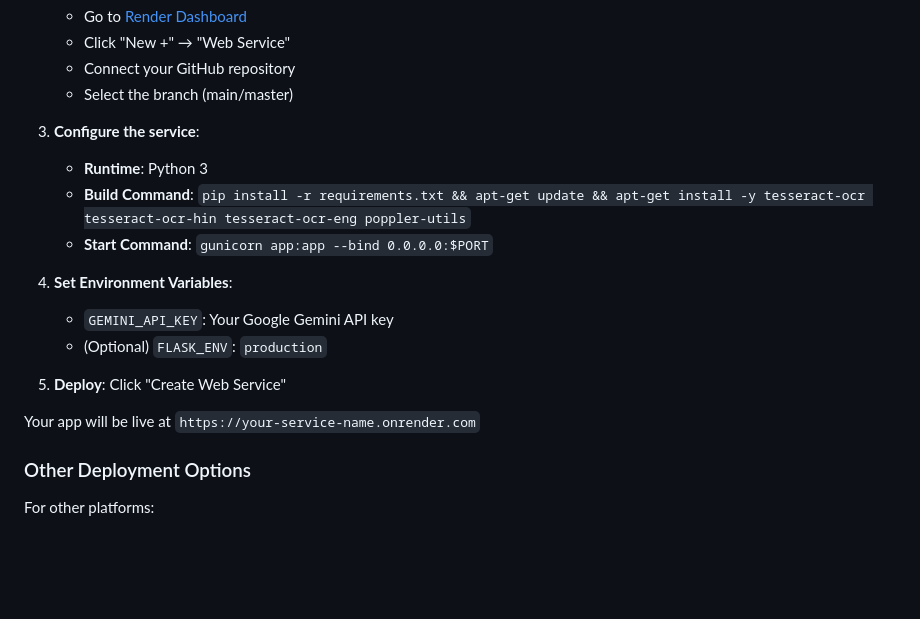
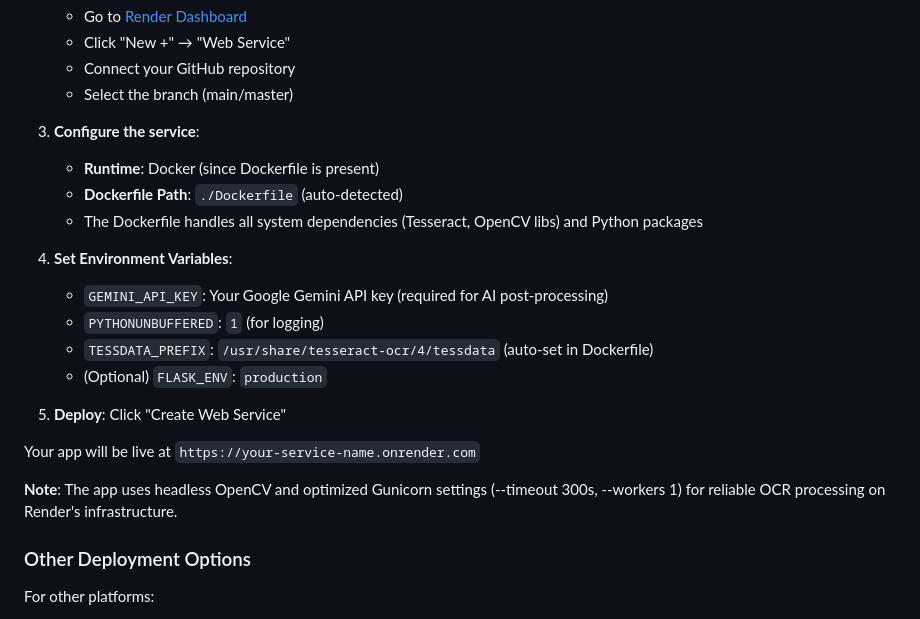
Before and after one commit to imrcoder07/GeoAdhikar-OCR, a Markdown page: README.md, the part around the change. Rendered like a GitHub page; blank space fills up the shorter version.

Commit message:
Update README.md deployment section to reflect Dockerfile usage and Render-specific configurations

```diff
--- a/README.md
+++ b/README.md
@@ -232,17 +232,21 @@ pytest tests/
    - Select the branch (main/master)
 
 3. **Configure the service**:
-   - **Runtime**: Python 3
-   - **Build Command**: `pip install -r requirements.txt && apt-get update && apt-get install -y tesseract-ocr tesseract-ocr-hin tesseract-ocr-eng poppler-utils`
-   - **Start Command**: `gunicorn app:app --bind 0.0.0.0:$PORT`
+   - **Runtime**: Docker (since Dockerfile is present)
+   - **Dockerfile Path**: `./Dockerfile` (auto-detected)
+   - The Dockerfile handles all system dependencies (Tesseract, OpenCV libs) and Python packages
 
 4. **Set Environment Variables**:
-   - `GEMINI_API_KEY`: Your Google Gemini API key
+   - `GEMINI_API_KEY`: Your Google Gemini API key (required for AI post-processing)
+   - `PYTHONUNBUFFERED`: `1` (for logging)
+   - `TESSDATA_PREFIX`: `/usr/share/tesseract-ocr/4/tessdata` (auto-set in Dockerfile)
    - (Optional) `FLASK_ENV`: `production`
 
 5. **Deploy**: Click "Create Web Service"
 
 Your app will be live at `https://your-service-name.onrender.com`
+
+**Note**: The app uses headless OpenCV and optimized Gunicorn settings (--timeout 300s, --workers 1) for reliable OCR processing on Render's infrastructure.
 
 ### Other Deployment Options
 
```
